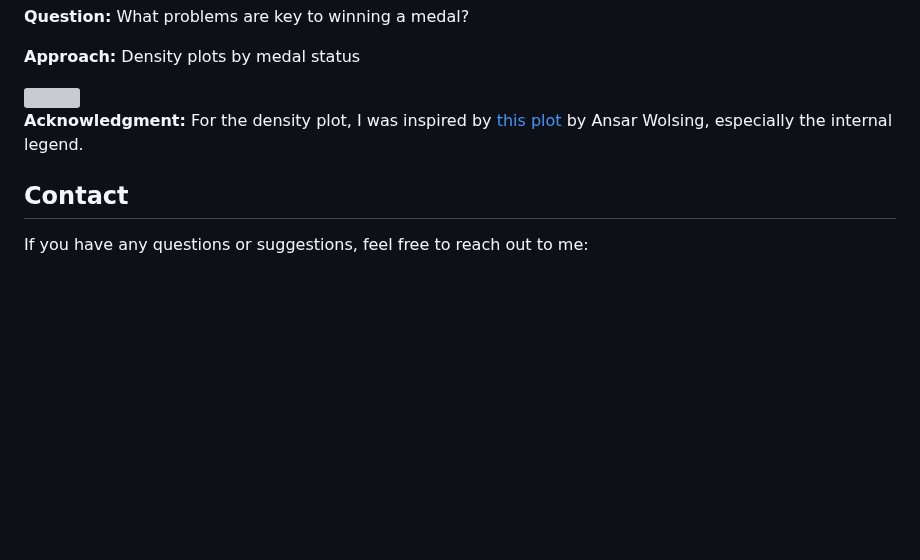
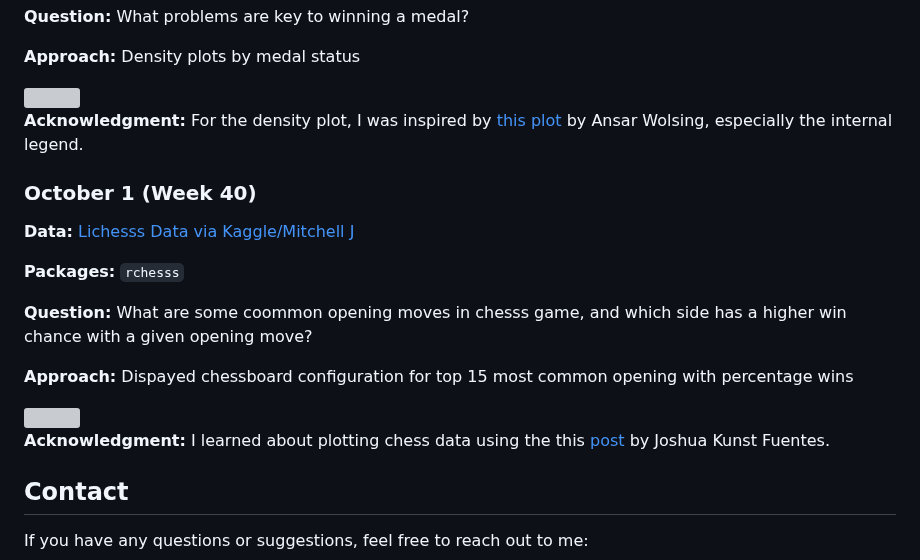
Before and after one commit to havishak/Curiosity-driven-data-projects, a Markdown page: tidytuesday/README.md, the part around the change. Drawn GitHub-style; blank space fills up the shorter version; grey boxes are pictures that could not be loaded.

```diff
--- a/tidytuesday/README.md
+++ b/tidytuesday/README.md
@@ -181,6 +181,20 @@ Each file has a date in its name for management purposes.
 
 **Acknowledgment:** For the density plot, I was inspired by [this plot](https://r-graph-gallery.com/web-ridgeline-plot-with-inside-plot-and-annotations.html) by Ansar Wolsing, especially the internal legend.
 
+### October 1 (Week 40)
+
+**Data:** [Lichesss Data via Kaggle/Mitchell J](https://www.kaggle.com/datasets/datasnaek/chess/data)
+
+**Packages:** `rchesss`
+
+**Question:** What are some coommon opening moves in chesss game, and which side has a higher win chance with a given opening move?
+
+**Approach:** Dispayed chessboard configuration for top 15 most common opening with percentage wins
+
+<img src="products/tt_oct124_chessopening.png" width="800">
+
+**Acknowledgment:** I learned about plotting chess data using the this [post](https://jkunst.com/blog/posts/2015-10-30-visualizing-chess-data-with-ggplot/) by Joshua Kunst Fuentes.
+
 ## Contact
 
 If you have any questions or suggestions, feel free to reach out to me:
```
